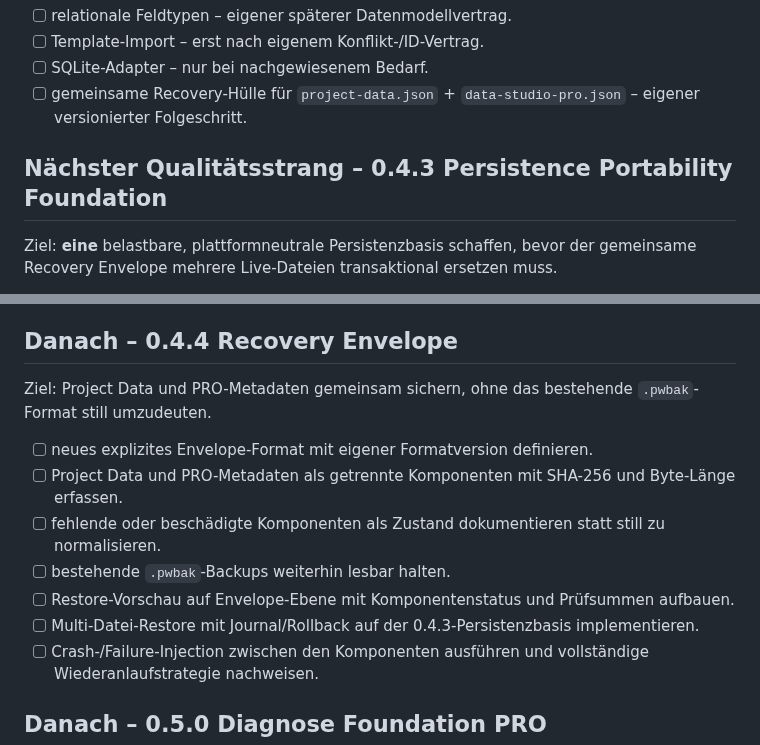
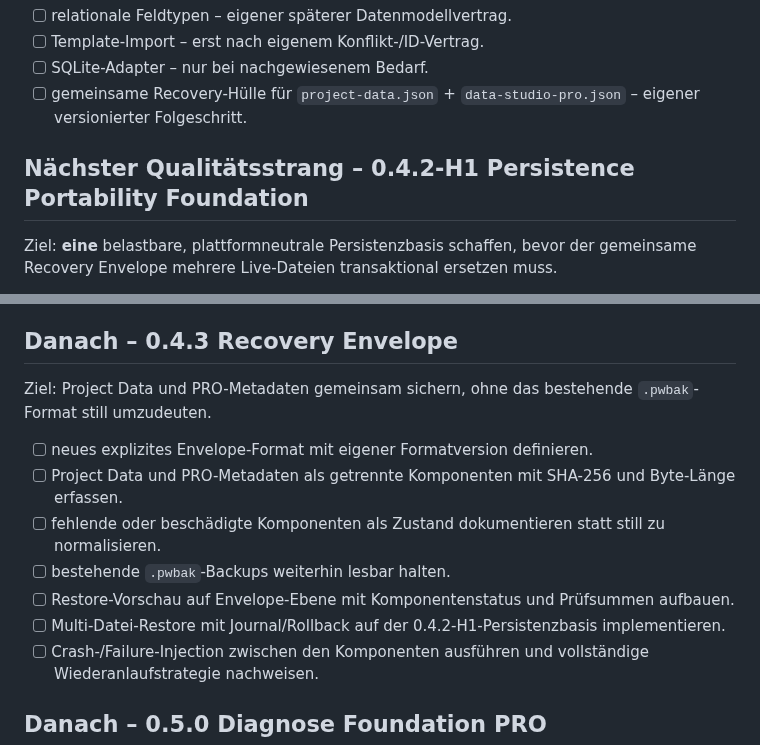
Before and after one commit to provoware/PROVOWARE, a Markdown page: TODO.md, 2 parts joined by grey strips. Rendered like a GitHub page.

Commit message:
docs: classify portability as 0.4.2-H1 hardening

```diff
--- a/TODO.md
+++ b/TODO.md
@@ -164,7 +164,7 @@ PR `#84` · Squash-Merge `d22a4ba51a970966b8f0242186094fb894e14356`
 - [ ] SQLite-Adapter – nur bei nachgewiesenem Bedarf.
 - [ ] gemeinsame Recovery-Hülle für `project-data.json` + `data-studio-pro.json` – eigener versionierter Folgeschritt.
 
-## Nächster Qualitätsstrang – 0.4.3 Persistence Portability Foundation
+## Nächster Qualitätsstrang – 0.4.2-H1 Persistence Portability Foundation
 
 Ziel: **eine** belastbare, plattformneutrale Persistenzbasis schaffen, bevor der gemeinsame Recovery Envelope mehrere Live-Dateien transaktional ersetzen muss.
 
@@ -177,7 +177,7 @@ Ziel: **eine** belastbare, plattformneutrale Persistenzbasis schaffen, bevor der
 - [ ] bestehenden Node-20/24-Core-Gate und Chromium-E2E unverändert grün halten.
 - [ ] Windows-Browser-E2E erst aktivieren, wenn das Dateisystem-Gate stabil ist.
 
-## Danach – 0.4.4 Recovery Envelope
+## Danach – 0.4.3 Recovery Envelope
 
 Ziel: Project Data und PRO-Metadaten gemeinsam sichern, ohne das bestehende `.pwbak`-Format still umzudeuten.
 
@@ -186,7 +186,7 @@ Ziel: Project Data und PRO-Metadaten gemeinsam sichern, ohne das bestehende `.pw
 - [ ] fehlende oder beschädigte Komponenten als Zustand dokumentieren statt still zu normalisieren.
 - [ ] bestehende `.pwbak`-Backups weiterhin lesbar halten.
 - [ ] Restore-Vorschau auf Envelope-Ebene mit Komponentenstatus und Prüfsummen aufbauen.
-- [ ] Multi-Datei-Restore mit Journal/Rollback auf der 0.4.3-Persistenzbasis implementieren.
+- [ ] Multi-Datei-Restore mit Journal/Rollback auf der 0.4.2-H1-Persistenzbasis implementieren.
 - [ ] Crash-/Failure-Injection zwischen den Komponenten ausführen und vollständige Wiederanlaufstrategie nachweisen.
 
 ## Danach – 0.5.0 Diagnose Foundation PRO
```
